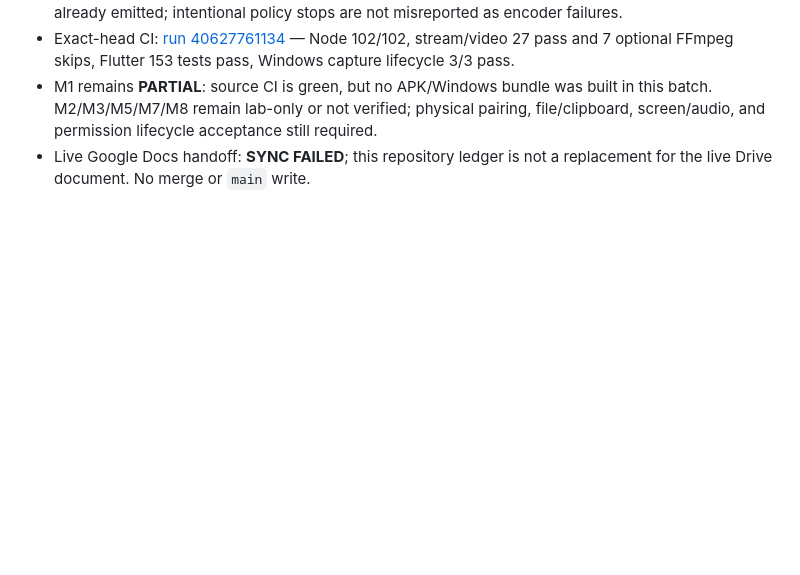
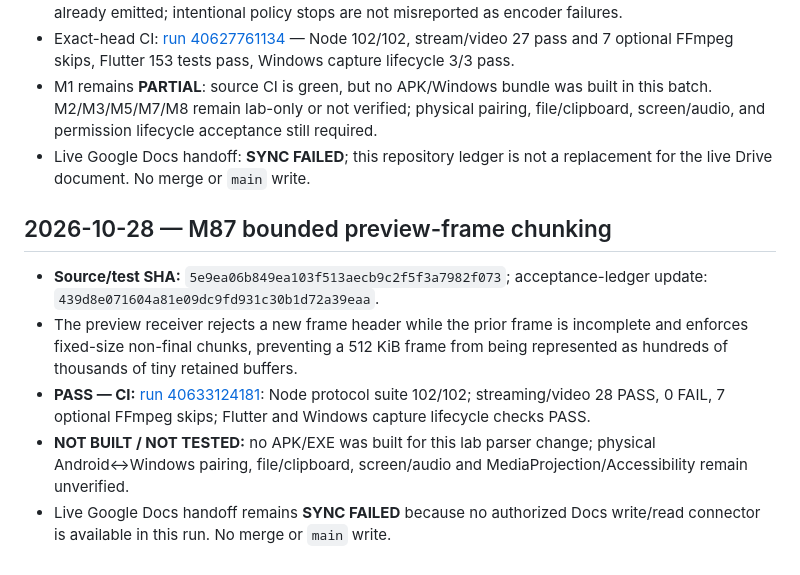
Before and after one commit to amroalhamedi2022-hue/Remote-Control, a Markdown page: docs/STATUS_BOARD.md, the part around the change. Rendered like a GitHub page; blank space fills up the shorter version.

Commit message:
docs(remote): update M87 live engineering status

```diff
--- a/docs/STATUS_BOARD.md
+++ b/docs/STATUS_BOARD.md
@@ -54,3 +54,11 @@ Inspect the v0.9 pull request's three GitHub Actions jobs; if any fails, read th
 - Exact-head CI: [run 40627761134](https://github.com/amroalhamedi2022-hue/Remote-Control/actions/runs/40627761134) — Node 102/102, stream/video 27 pass and 7 optional FFmpeg skips, Flutter 153 tests pass, Windows capture lifecycle 3/3 pass.
 - M1 remains **PARTIAL**: source CI is green, but no APK/Windows bundle was built in this batch. M2/M3/M5/M7/M8 remain lab-only or not verified; physical pairing, file/clipboard, screen/audio, and permission lifecycle acceptance still required.
 - Live Google Docs handoff: **SYNC FAILED**; this repository ledger is not a replacement for the live Drive document. No merge or `main` write.
+
+## 2026-10-28 — M87 bounded preview-frame chunking
+
+- **Source/test SHA:** `5e9ea06b849ea103f513aecb9c2f5f3a7982f073`; acceptance-ledger update: `439d8e071604a81e09dc9fd931c30b1d72a39eaa`.
+- The preview receiver rejects a new frame header while the prior frame is incomplete and enforces fixed-size non-final chunks, preventing a 512 KiB frame from being represented as hundreds of thousands of tiny retained buffers.
+- **PASS — CI:** [run 40633124181](https://github.com/amroalhamedi2022-hue/Remote-Control/actions/runs/40633124181): Node protocol suite 102/102; streaming/video 28 PASS, 0 FAIL, 7 optional FFmpeg skips; Flutter and Windows capture lifecycle checks PASS.
+- **NOT BUILT / NOT TESTED:** no APK/EXE was built for this lab parser change; physical Android↔Windows pairing, file/clipboard, screen/audio and MediaProjection/Accessibility remain unverified.
+- Live Google Docs handoff remains **SYNC FAILED** because no authorized Docs write/read connector is available in this run. No merge or `main` write.
```
